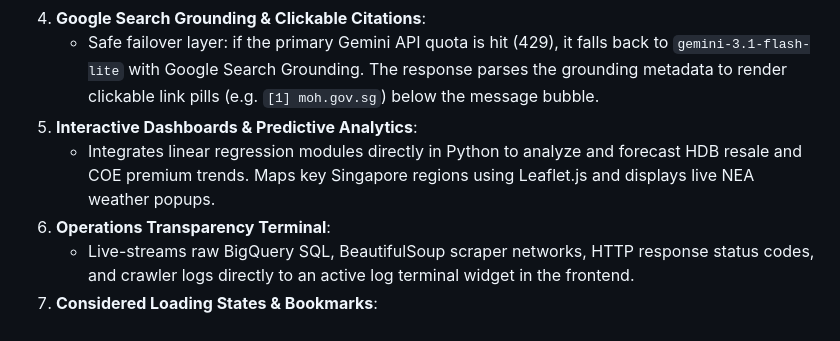
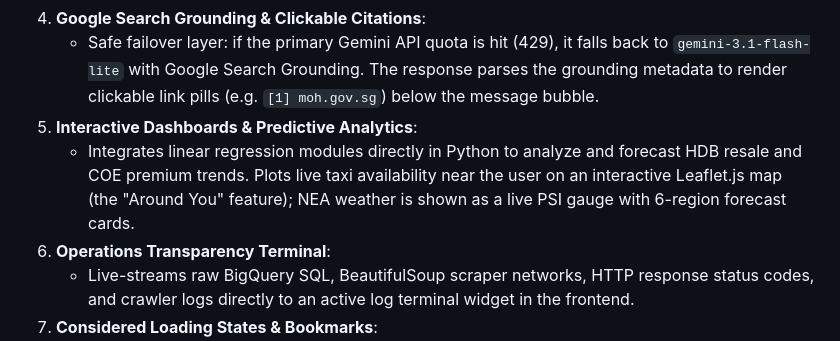
Before and after one commit to leshweyeewin/merlion-os, a Markdown page: README.md, the part around the change. Drawn GitHub-style.

Commit message:
docs: fix Leaflet map attribution — it powers the taxi 'Around You' map, not weather
The only Leaflet map in the app plots live taxi availability near the user
(window.taxiMap / showUserLocationOnTaxiMap). Weather is a PSI gauge + 6-region
forecast cards, not a map. Corrected README (submission_kit.md fixed on disk too;
deck slides 5/9/11 corrected separately).

Co-Authored-By: Claude Opus 4.8 <noreply@anthropic.com>

```diff
--- a/README.md
+++ b/README.md
@@ -69,7 +69,7 @@ graph TD
 4. **Google Search Grounding & Clickable Citations**:
    - Safe failover layer: if the primary Gemini API quota is hit (429), it falls back to `gemini-3.1-flash-lite` with Google Search Grounding. The response parses the grounding metadata to render clickable link pills (e.g. `[1] moh.gov.sg`) below the message bubble.
 5. **Interactive Dashboards & Predictive Analytics**:
-   - Integrates linear regression modules directly in Python to analyze and forecast HDB resale and COE premium trends. Maps key Singapore regions using Leaflet.js and displays live NEA weather popups.
+   - Integrates linear regression modules directly in Python to analyze and forecast HDB resale and COE premium trends. Plots live taxi availability near the user on an interactive Leaflet.js map (the "Around You" feature); NEA weather is shown as a live PSI gauge with 6-region forecast cards.
 6. **Operations Transparency Terminal**:
    - Live-streams raw BigQuery SQL, BeautifulSoup scraper networks, HTTP response status codes, and crawler logs directly to an active log terminal widget in the frontend.
 7. **Considered Loading States & Bookmarks**:
```
